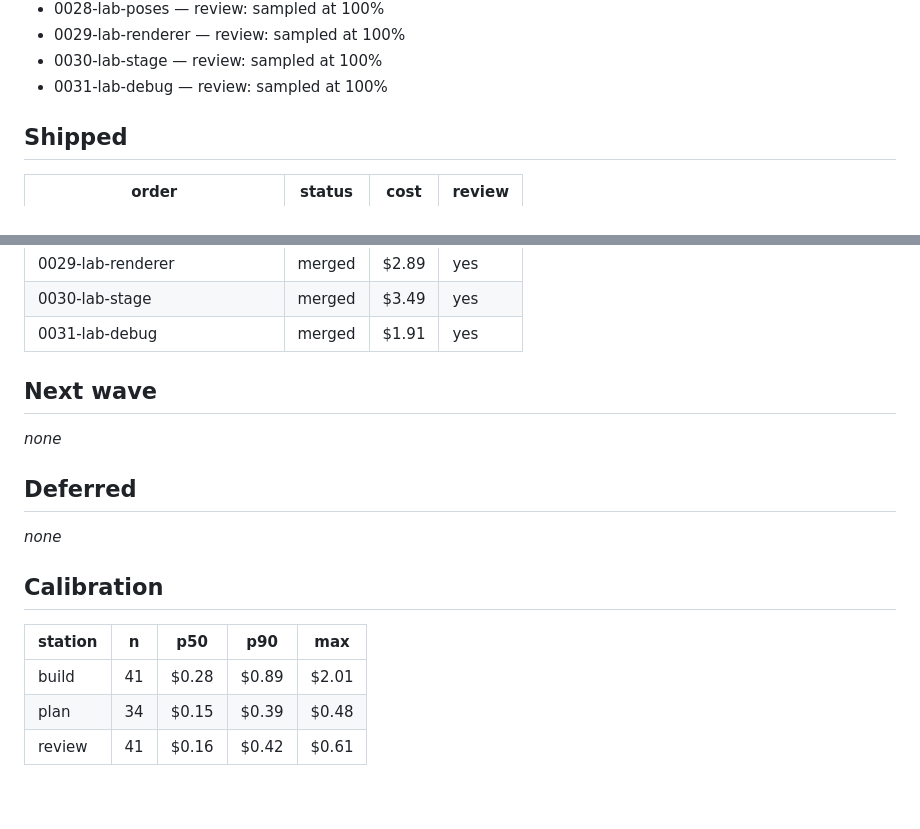
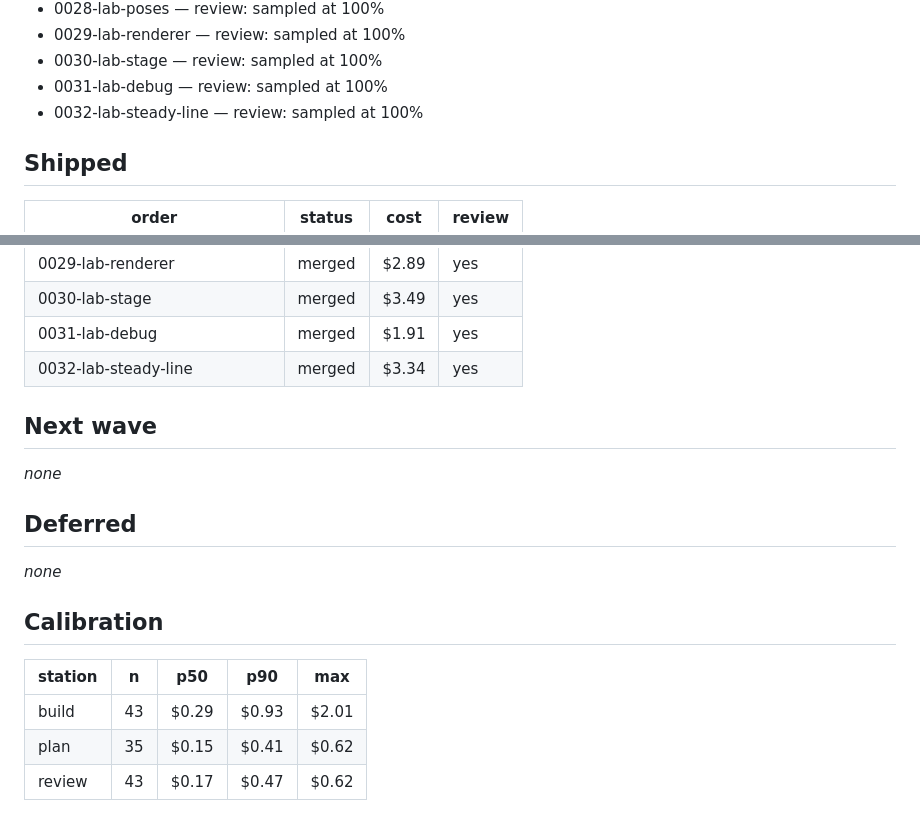
Before and after one commit to benzenwen/halfahead-org, a Markdown page: digests/2026-11-05.md, 2 parts joined by grey strips. GitHub-like rendering.

Commit message:
lupa: digest 2026-11-05

```diff
--- a/digests/2026-11-05.md
+++ b/digests/2026-11-05.md
@@ -33,6 +33,7 @@
 - 0029-lab-renderer — review: sampled at 100%
 - 0030-lab-stage — review: sampled at 100%
 - 0031-lab-debug — review: sampled at 100%
+- 0032-lab-steady-line — review: sampled at 100%
 
 ## Shipped
 
@@ -69,6 +70,7 @@
 | 0029-lab-renderer | merged | $2.89 | yes |
 | 0030-lab-stage | merged | $3.49 | yes |
 | 0031-lab-debug | merged | $1.91 | yes |
+| 0032-lab-steady-line | merged | $3.34 | yes |
 
 ## Next wave
 
@@ -82,6 +84,6 @@ _none_
 
 | station | n | p50 | p90 | max |
 | --- | --- | --- | --- | --- |
-| build | 41 | $0.28 | $0.89 | $2.01 |
-| plan | 34 | $0.15 | $0.39 | $0.48 |
-| review | 41 | $0.16 | $0.42 | $0.61 |
+| build | 43 | $0.29 | $0.93 | $2.01 |
+| plan | 35 | $0.15 | $0.41 | $0.62 |
+| review | 43 | $0.17 | $0.47 | $0.62 |
```
